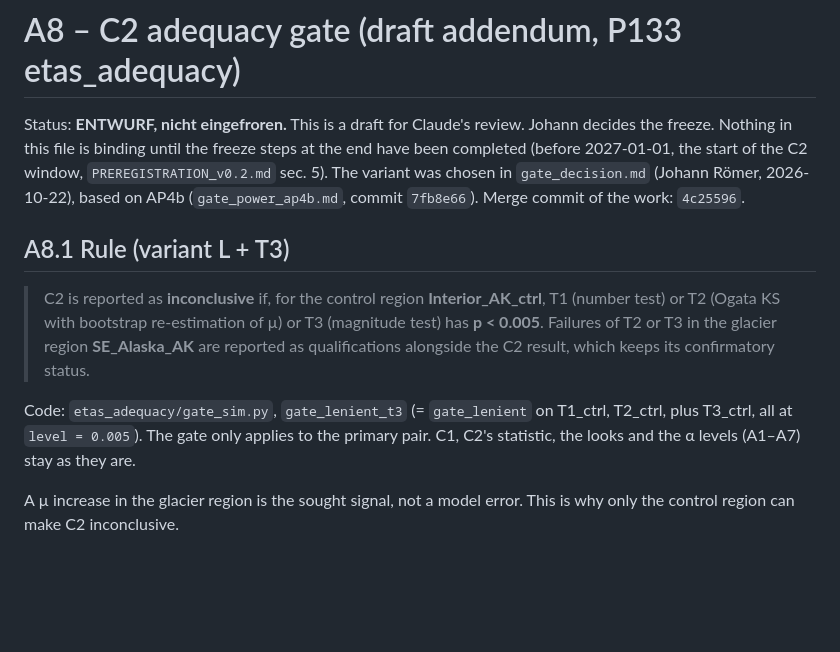
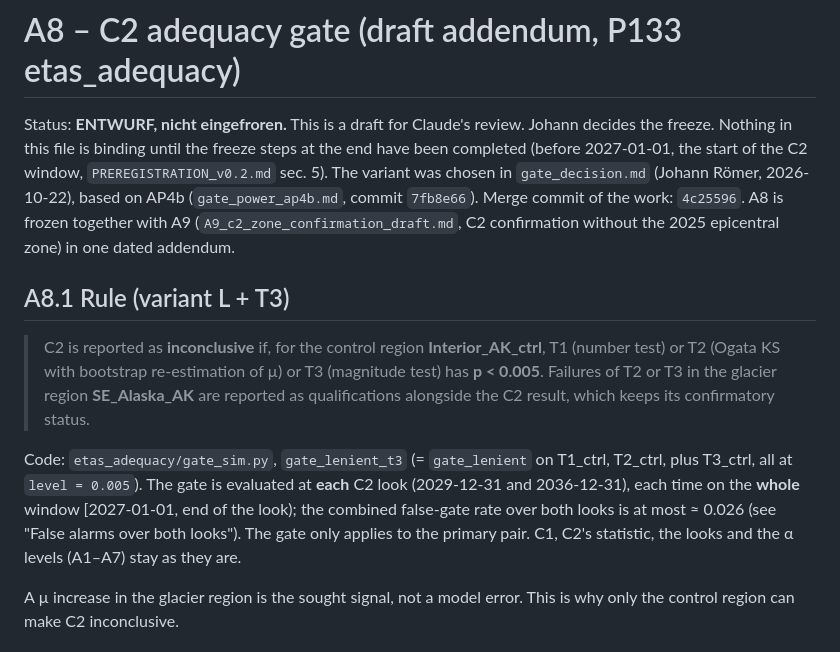
Before and after one commit to GenesisAeon/glacial-seismic-sensitivity-utac, a Markdown page: docs/adequacy/A8_addendum_draft.md, the part around one of its changes. Rendered like a GitHub page; blank space fills up the shorter version.

```diff
--- a/docs/adequacy/A8_addendum_draft.md
+++ b/docs/adequacy/A8_addendum_draft.md
@@ -4,7 +4,8 @@ Status: **ENTWURF, nicht eingefroren.** This is a draft for Claude's review. Joh
 freeze. Nothing in this file is binding until the freeze steps at the end have been completed
 (before 2027-01-01, the start of the C2 window, `PREREGISTRATION_v0.2.md` sec. 5). The variant
 was chosen in `gate_decision.md` (Johann Römer, 2026-10-22), based on AP4b (`gate_power_ap4b.md`,
-commit `7fb8e66`). Merge commit of the work: `4c25596`.
+commit `7fb8e66`). Merge commit of the work: `4c25596`. A8 is frozen together with A9 (`A9_c2_zone_confirmation_draft.md`,
+C2 confirmation without the 2025 epicentral zone) in one dated addendum.
 
 ## A8.1 Rule (variant L + T3)
 
@@ -14,7 +15,9 @@ commit `7fb8e66`). Merge commit of the work: `4c25596`.
 > qualifications alongside the C2 result, which keeps its confirmatory status.
 
 Code: `etas_adequacy/gate_sim.py`, `gate_lenient_t3` (= `gate_lenient` on T1_ctrl, T2_ctrl, plus
-T3_ctrl, all at `level = 0.005`). The gate only applies to the primary pair. C1, C2's statistic,
+T3_ctrl, all at `level = 0.005`). The gate is evaluated at **each** C2 look (2029-12-31 and
+2036-12-31), each time on the **whole** window [2027-01-01, end of the look); the combined
+false-gate rate over both looks is at most ≈ 0.026 (see "False alarms over both looks"). The gate only applies to the primary pair. C1, C2's statistic,
 the looks and the α levels (A1–A7) stay as they are.
 
 A µ increase in the glacier region is the sought signal, not a model error. This is why only the
```
Also changed, not shown: other parts of docs/adequacy/A8_addendum_draft.md (+33 -6 lines).
